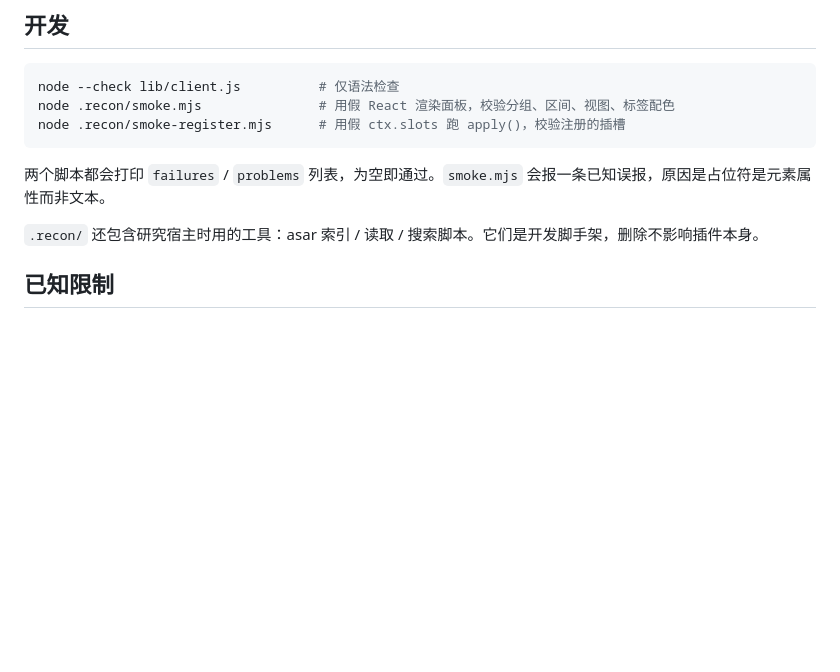
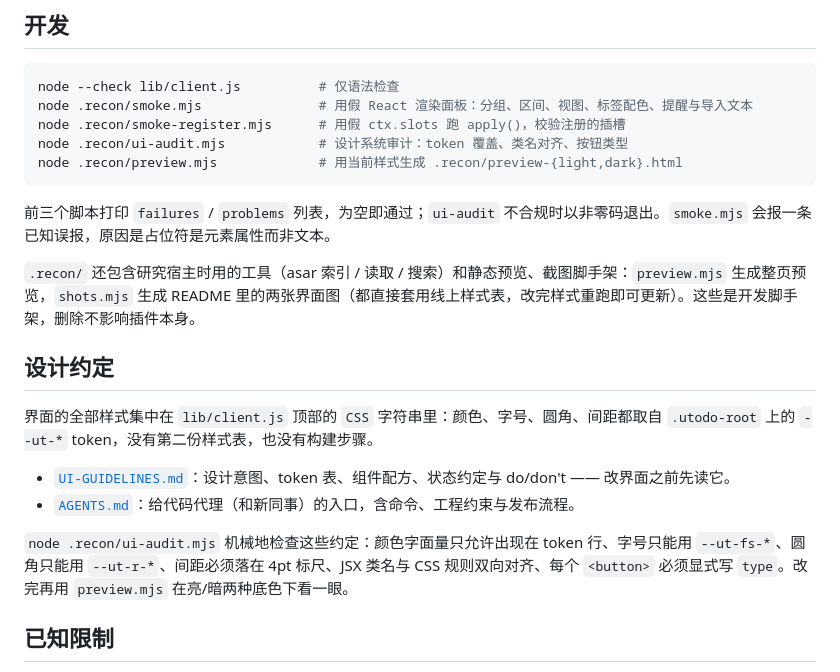
Before and after one commit to HauWong/dsh-utodo, a Markdown page: README.md, the part around the change. Drawn GitHub-style; blank space fills up the shorter version.

````diff
--- a/README.md
+++ b/README.md
@@ -170,13 +170,24 @@ ctx.slots.inject('main', () => ctx.slots.register(
 
 ```bash
 node --check lib/client.js          # 仅语法检查
-node .recon/smoke.mjs               # 用假 React 渲染面板，校验分组、区间、视图、标签配色
+node .recon/smoke.mjs               # 用假 React 渲染面板：分组、区间、视图、标签配色、提醒与导入文本
 node .recon/smoke-register.mjs      # 用假 ctx.slots 跑 apply()，校验注册的插槽
+node .recon/ui-audit.mjs            # 设计系统审计：token 覆盖、类名对齐、按钮类型
+node .recon/preview.mjs             # 用当前样式生成 .recon/preview-{light,dark}.html
 ```
 
-两个脚本都会打印 `failures` / `problems` 列表，为空即通过。`smoke.mjs` 会报一条已知误报，原因是占位符是元素属性而非文本。
+前三个脚本打印 `failures` / `problems` 列表，为空即通过；`ui-audit` 不合规时以非零码退出。`smoke.mjs` 会报一条已知误报，原因是占位符是元素属性而非文本。
 
-`.recon/` 还包含研究宿主时用的工具：asar 索引 / 读取 / 搜索脚本。它们是开发脚手架，删除不影响插件本身。
+`.recon/` 还包含研究宿主时用的工具（asar 索引 / 读取 / 搜索）和静态预览、截图脚手架：`preview.mjs` 生成整页预览，`shots.mjs` 生成 README 里的两张界面图（都直接套用线上样式表，改完样式重跑即可更新）。这些是开发脚手架，删除不影响插件本身。
+
+## 设计约定
+
+界面的全部样式集中在 `lib/client.js` 顶部的 `CSS` 字符串里：颜色、字号、圆角、间距都取自 `.utodo-root` 上的 `--ut-*` token，没有第二份样式表，也没有构建步骤。
+
+- [`UI-GUIDELINES.md`](UI-GUIDELINES.md)：设计意图、token 表、组件配方、状态约定与 do/don't —— 改界面之前先读它。
+- [`AGENTS.md`](AGENTS.md)：给代码代理（和新同事）的入口，含命令、工程约束与发布流程。
+
+`node .recon/ui-audit.mjs` 机械地检查这些约定：颜色字面量只允许出现在 token 行、字号只能用 `--ut-fs-*`、圆角只能用 `--ut-r-*`、间距必须落在 4pt 标尺、JSX 类名与 CSS 规则双向对齐、每个 `<button>` 必须显式写 `type`。改完再用 `preview.mjs` 在亮/暗两种底色下看一眼。
 
 ## 已知限制
 
````
Also changed, not shown: AGENTS.md (added, +70 -0 lines), README-EN.md (+15 -4 lines), UI-GUIDELINES.md (added, +245 -0 lines), screenshots/idea.png, screenshots/todo.png, 6 other files.
